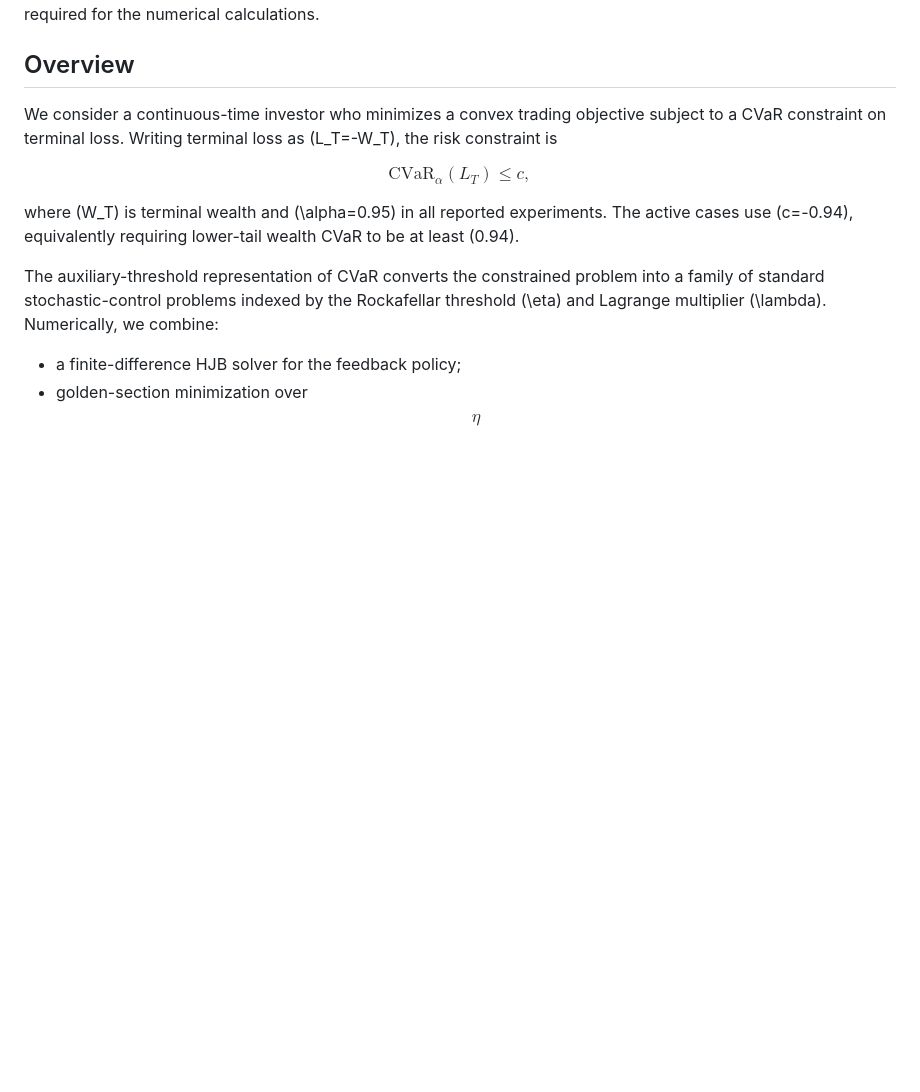
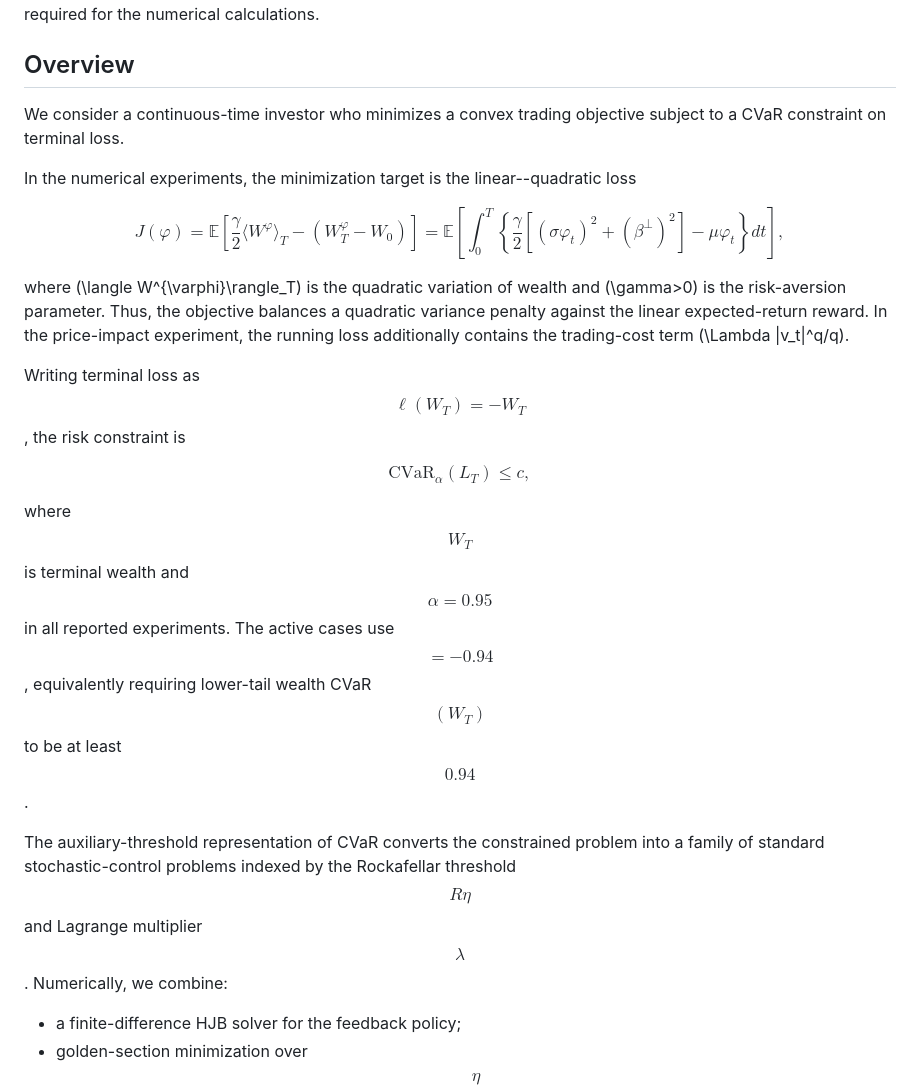
Before and after one commit to xf-shi/Dynamic-Portfolio-under-CVaR, a Markdown page: README.md, the part around one of its changes. Drawn GitHub-style; blank space fills up the shorter version.

```diff
--- a/README.md
+++ b/README.md
@@ -7,15 +7,36 @@ The four Jupyter notebooks are self-contained: each includes the model specifica
 
 ## Overview
 
-We consider a continuous-time investor who minimizes a convex trading objective subject to a CVaR constraint on terminal loss. Writing terminal loss as \(L_T=-W_T\), the risk constraint is
+We consider a continuous-time investor who minimizes a convex trading objective subject to a CVaR constraint on terminal loss.
+
+In the numerical experiments, the minimization target is the linear--quadratic loss
+
+$$
+J(\varphi)
+=\mathbb{E}\!\left[
+\frac{\gamma}{2}\langle W^{\varphi}\rangle_T
+-\left(W_T^{\varphi}-W_0\right)
+\right]
+=\mathbb{E}\!\left[
+\int_0^T
+\left\{
+\frac{\gamma}{2}\left[(\sigma\varphi_t)^2+(\beta^{\perp})^2\right]
+-\mu\varphi_t
+\right\}dt
+\right],
+$$
+
+where \(\langle W^{\varphi}\rangle_T\) is the quadratic variation of wealth and \(\gamma>0\) is the risk-aversion parameter. Thus, the objective balances a quadratic variance penalty against the linear expected-return reward. In the price-impact experiment, the running loss additionally contains the trading-cost term \(\Lambda |v_t|^q/q\).
+
+Writing terminal loss as $$\ell(W_T)=-W_T$$, the risk constraint is
 
 $$
 \text{CVaR}_{\alpha}(L_T) \leq c,
 $$
 
-where \(W_T\) is terminal wealth and \(\alpha=0.95\) in all reported experiments. The active cases use \(c=-0.94\), equivalently requiring lower-tail wealth CVaR to be at least \(0.94\).
+where $$W_T$$ is terminal wealth and $$\alpha=0.95$$ in all reported experiments. The active cases use $$=-0.94$$, equivalently requiring lower-tail wealth CVaR$$(W_T)$$ to be at least $$0.94$$.
 
-The auxiliary-threshold representation of CVaR converts the constrained problem into a family of standard stochastic-control problems indexed by the Rockafellar threshold \(\eta\) and Lagrange multiplier \(\lambda\). Numerically, we combine:
+The auxiliary-threshold representation of CVaR converts the constrained problem into a family of standard stochastic-control problems indexed by the Rockafellar threshold $$R\eta$$ and Lagrange multiplier $$\lambda$$. Numerically, we combine:
 
 - a finite-difference HJB solver for the feedback policy;
 - golden-section minimization over $$\eta$$;
```
Also changed, not shown: other parts of README.md (+8 -8 lines).
